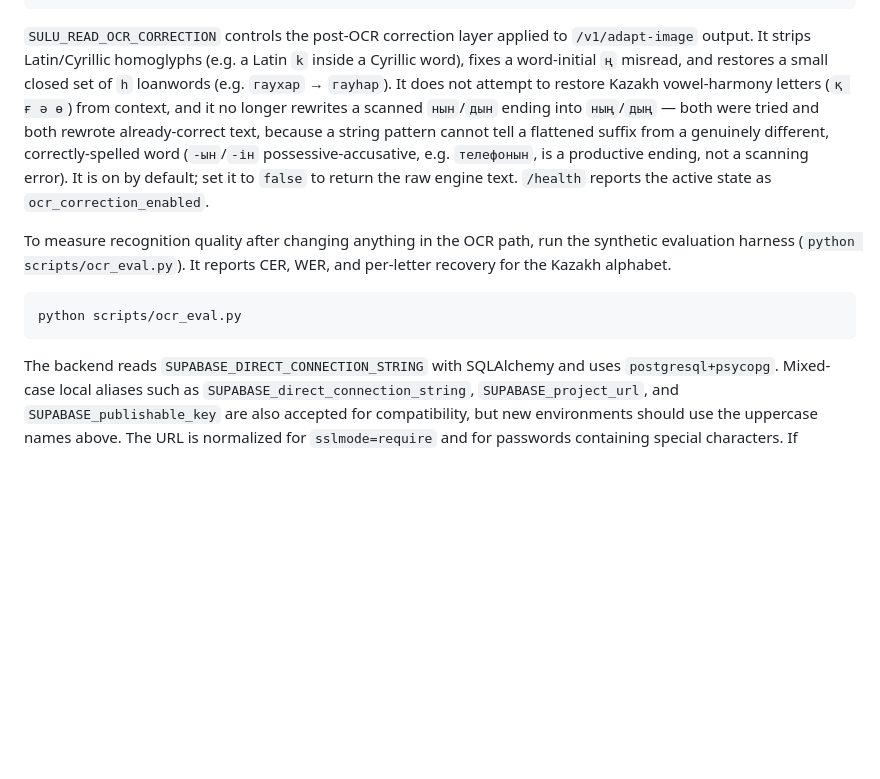
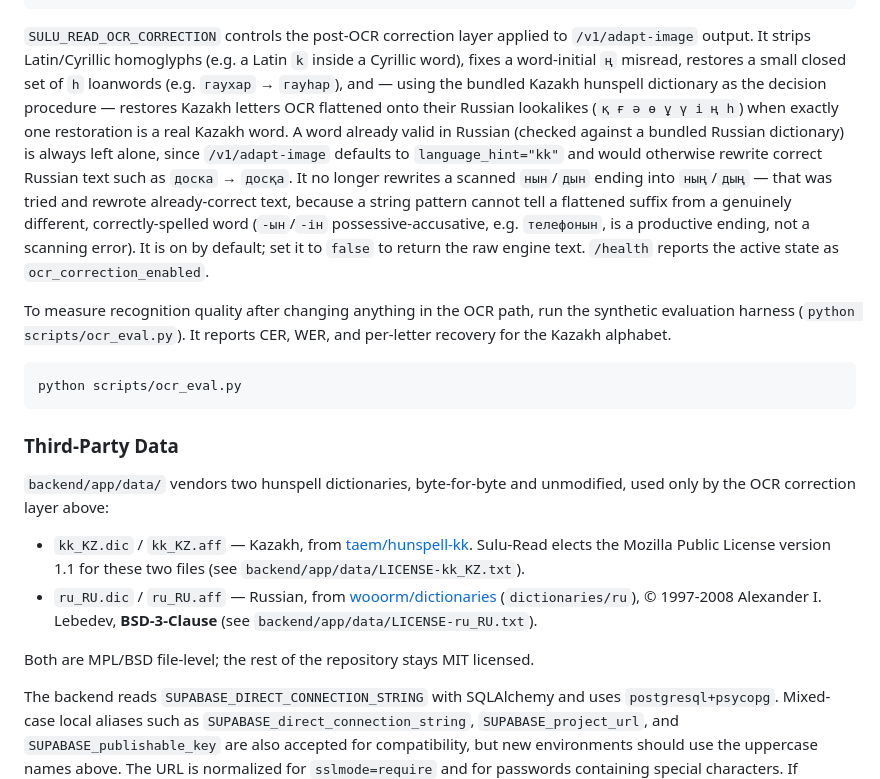
Before and after one commit to Galym7707/Sulu-Read, a Markdown page: README.md, the part around the change. GitHub-like rendering; blank space fills up the shorter version.

Commit message:
Document the Russian dictionary and the Russian-word guard
README: add ru_RU.dic/.aff to a new Third-Party Data section with its
BSD-3-Clause attribution, and note in the OCR correction paragraph
that a word already valid in Russian is left alone.

Design spec: append a Post-review revision section recording the
Critical (Russian words rewritten under the default "kk" hint), the
fix, and the measured cost - word-level recovery on the Kazakh-drop
channel moved from 33/49 (67.3%) to 32/49 (65.3%), one word lost to
over-blocking against thirteen false rewrites eliminated.

````diff
--- a/README.md
+++ b/README.md
@@ -67,13 +67,22 @@ SULU_READ_RUNTIME_SQLITE_FALLBACK=true
 SULU_READ_OCR_CORRECTION=true
 ```
 
-`SULU_READ_OCR_CORRECTION` controls the post-OCR correction layer applied to `/v1/adapt-image` output. It strips Latin/Cyrillic homoglyphs (e.g. a Latin `k` inside a Cyrillic word), fixes a word-initial `ң` misread, and restores a small closed set of `һ` loanwords (e.g. `гаухар` → `гауһар`). It does not attempt to restore Kazakh vowel-harmony letters (`қ ғ ә ө`) from context, and it no longer rewrites a scanned `нын`/`дын` ending into `ның`/`дың` — both were tried and both rewrote already-correct text, because a string pattern cannot tell a flattened suffix from a genuinely different, correctly-spelled word (`-ын`/`-ін` possessive-accusative, e.g. `телефонын`, is a productive ending, not a scanning error). It is on by default; set it to `false` to return the raw engine text. `/health` reports the active state as `ocr_correction_enabled`.
+`SULU_READ_OCR_CORRECTION` controls the post-OCR correction layer applied to `/v1/adapt-image` output. It strips Latin/Cyrillic homoglyphs (e.g. a Latin `k` inside a Cyrillic word), fixes a word-initial `ң` misread, restores a small closed set of `һ` loanwords (e.g. `гаухар` → `гауһар`), and — using the bundled Kazakh hunspell dictionary as the decision procedure — restores Kazakh letters OCR flattened onto their Russian lookalikes (`қ ғ ә ө ұ ү і ң һ`) when exactly one restoration is a real Kazakh word. A word already valid in Russian (checked against a bundled Russian dictionary) is always left alone, since `/v1/adapt-image` defaults to `language_hint="kk"` and would otherwise rewrite correct Russian text such as `доска` → `досқа`. It no longer rewrites a scanned `нын`/`дын` ending into `ның`/`дың` — that was tried and rewrote already-correct text, because a string pattern cannot tell a flattened suffix from a genuinely different, correctly-spelled word (`-ын`/`-ін` possessive-accusative, e.g. `телефонын`, is a productive ending, not a scanning error). It is on by default; set it to `false` to return the raw engine text. `/health` reports the active state as `ocr_correction_enabled`.
 
 To measure recognition quality after changing anything in the OCR path, run the synthetic evaluation harness (`python scripts/ocr_eval.py`). It reports CER, WER, and per-letter recovery for the Kazakh alphabet.
 
 ```bash
 python scripts/ocr_eval.py
 ```
+
+### Third-Party Data
+
+`backend/app/data/` vendors two hunspell dictionaries, byte-for-byte and unmodified, used only by the OCR correction layer above:
+
+- `kk_KZ.dic` / `kk_KZ.aff` — Kazakh, from [taem/hunspell-kk](https://github.com/taem/hunspell-kk). Sulu-Read elects the Mozilla Public License version 1.1 for these two files (see `backend/app/data/LICENSE-kk_KZ.txt`).
+- `ru_RU.dic` / `ru_RU.aff` — Russian, from [wooorm/dictionaries](https://github.com/wooorm/dictionaries) (`dictionaries/ru`), © 1997-2008 Alexander I. Lebedev, **BSD-3-Clause** (see `backend/app/data/LICENSE-ru_RU.txt`).
+
+Both are MPL/BSD file-level; the rest of the repository stays MIT licensed.
 
 The backend reads `SUPABASE_DIRECT_CONNECTION_STRING` with SQLAlchemy and uses `postgresql+psycopg`. Mixed-case local aliases such as `SUPABASE_direct_connection_string`, `SUPABASE_project_url`, and `SUPABASE_publishable_key` are also accepted for compatibility, but new environments should use the uppercase names above. The URL is normalized for `sslmode=require` and for passwords containing special characters. If `SUPABASE_DIRECT_CONNECTION_STRING` is missing, the app logs a warning and falls back to `sqlite:///./sulu_read_local.db`.
 
````
Also changed, not shown: 1 other file.
